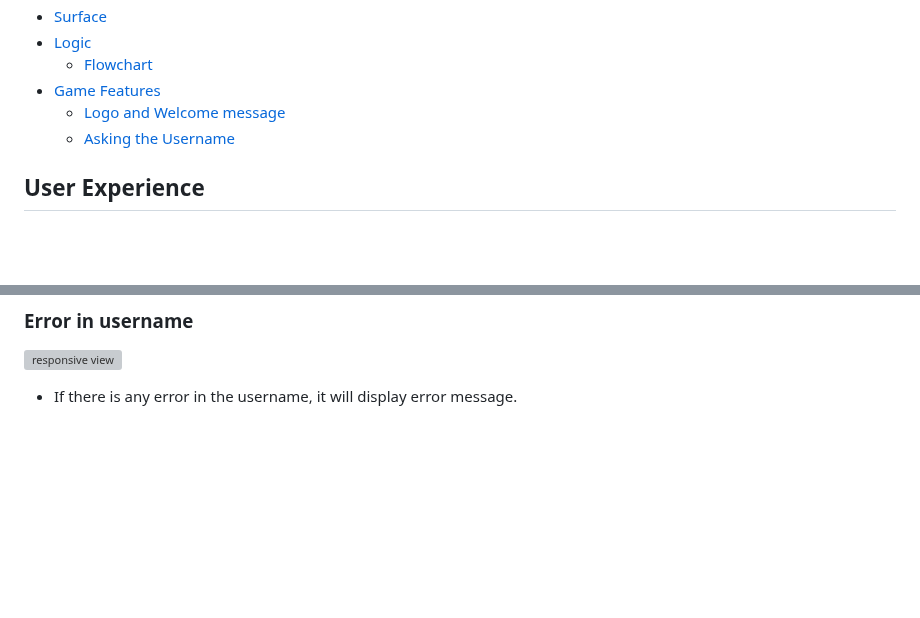
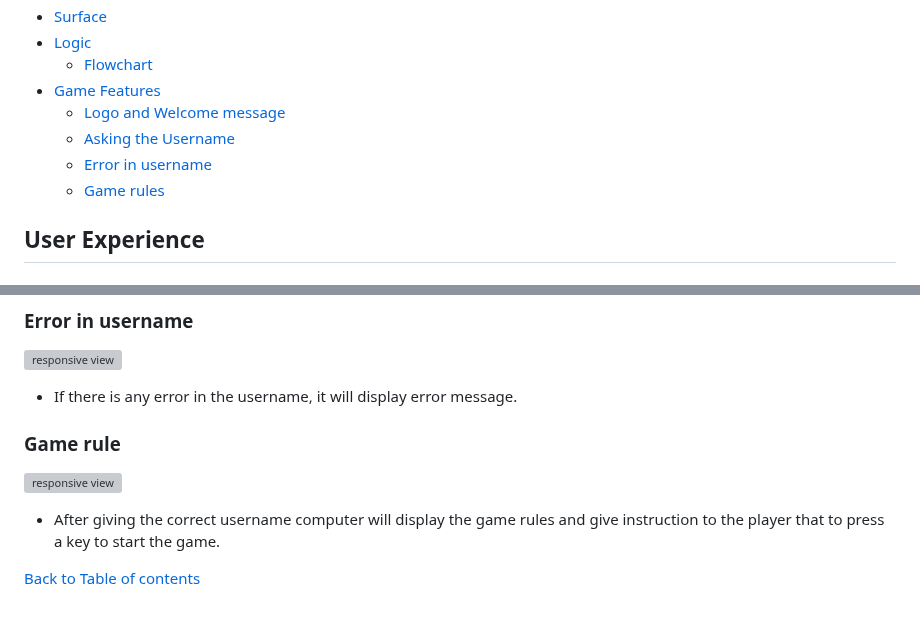
Before and after one commit to naisepaul/math-challenge, a Markdown page: README.md, 2 parts joined by grey strips. Rendered like a GitHub page; blank space fills up the shorter version; grey boxes are pictures that could not be loaded.

Commit message:
Added game rule

```diff
--- a/README.md
+++ b/README.md
@@ -23,6 +23,8 @@ Welcome to the [Math Challenge](https://math-challenge-8e3b27978092.herokuapp.co
 - [Game Features](#game-features)
   - [Logo and Welcome message](#logo-and-welcome-message)
   - [Asking the Username](#asking-the-username)
+  - [Error in username](#error-in-username)
+  - [Game rules](#game-rule)
 
 
 
@@ -96,3 +98,11 @@ Welcome to the [Math Challenge](https://math-challenge-8e3b27978092.herokuapp.co
 ![responsive view](assets/readme-images/math-challenge-feature2.png)
 
 - If there is any error in the username, it will display error message.
+
+### Game rule
+
+![responsive view](assets/readme-images/math-challenge-feature2.png)
+
+- After giving the correct username computer will display the game rules and give instruction to the player that to press a key to start the game.
+
+[Back to Table of contents](#table-of-contents)
```
